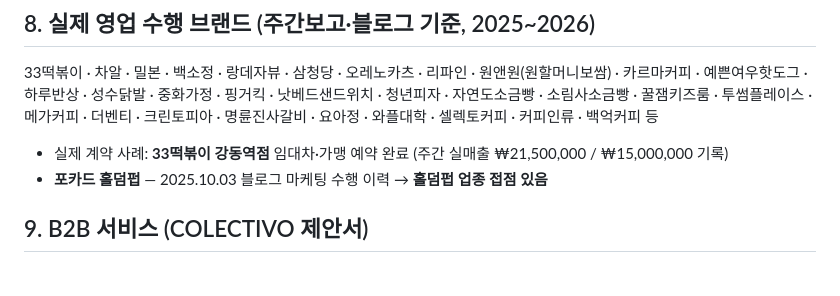
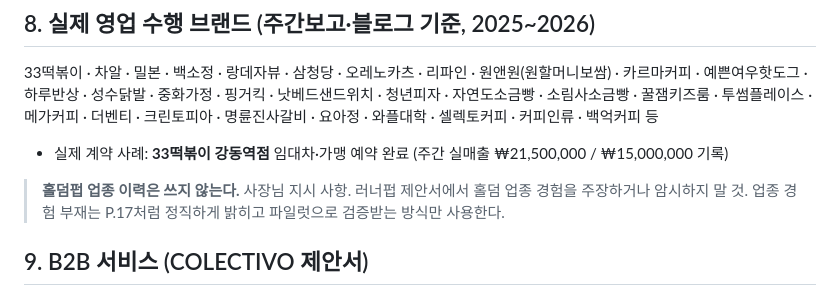
Before and after one commit to jyjzzjtube-pixel/onewillco-meeting-2026, a Markdown page: runnerpub-proposal/_brief_naeilsajang.md, the part around the change. Drawn GitHub-style.

Commit message:
브리프에서 홀덤펍 업종 이력 항목 삭제
사장님 지시에 따라 포카드 관련 내용을 제거하고, 홀덤 업종 경험을 주장하지
않는다는 금지 조항으로 대체했습니다. 제안서 산출물에는 원래 포함되지 않아
파일 재생성은 없습니다.

Co-Authored-By: Claude Opus 5 <noreply@anthropic.com>
Claude-Session: https://claude.ai/code/session_01Fcb5NKVRw4tN1rnqVnEWgo

```diff
--- a/runnerpub-proposal/_brief_naeilsajang.md
+++ b/runnerpub-proposal/_brief_naeilsajang.md
@@ -138,7 +138,10 @@
 33떡볶이 · 차알 · 밀본 · 백소정 · 랑데자뷰 · 삼청당 · 오레노카츠 · 리파인 · 원앤원(원할머니보쌈) · 카르마커피 · 예쁜여우핫도그 · 하루반상 · 성수닭발 · 중화가정 · 핑거킥 · 낫베드샌드위치 · 청년피자 · 자연도소금빵 · 소림사소금빵 · 꿀잼키즈룸 · 투썸플레이스 · 메가커피 · 더벤티 · 크린토피아 · 명륜진사갈비 · 요아정 · 와플대학 · 셀렉토커피 · 커피인류 · 백억커피 등
 
 - 실제 계약 사례: **33떡볶이 강동역점** 임대차·가맹 예약 완료 (주간 실매출 ₩21,500,000 / ₩15,000,000 기록)
-- **포카드 홀덤펍** — 2025.10.03 블로그 마케팅 수행 이력 → **홀덤펍 업종 접점 있음**
+
+> **홀덤펍 업종 이력은 쓰지 않는다.** 사장님 지시 사항. 러너펍 제안서에서 홀덤 업종 경험을
+> 주장하거나 암시하지 말 것. 업종 경험 부재는 P.17처럼 정직하게 밝히고 파일럿으로 검증받는
+> 방식만 사용한다.
 
 ## 9. B2B 서비스 (COLECTIVO 제안서)
 - **예비창업자 인·적성검사** — 해외 유명 프랜차이즈(맥도날드·서브웨이)의 로직을 분석·재해석해 국내 연구기관과 공동개발. 단일/복수 운영능력, 법률·정책 준수, 매장 장기운영능력, 운영 마인드, 의사소통 능력 측정
```
